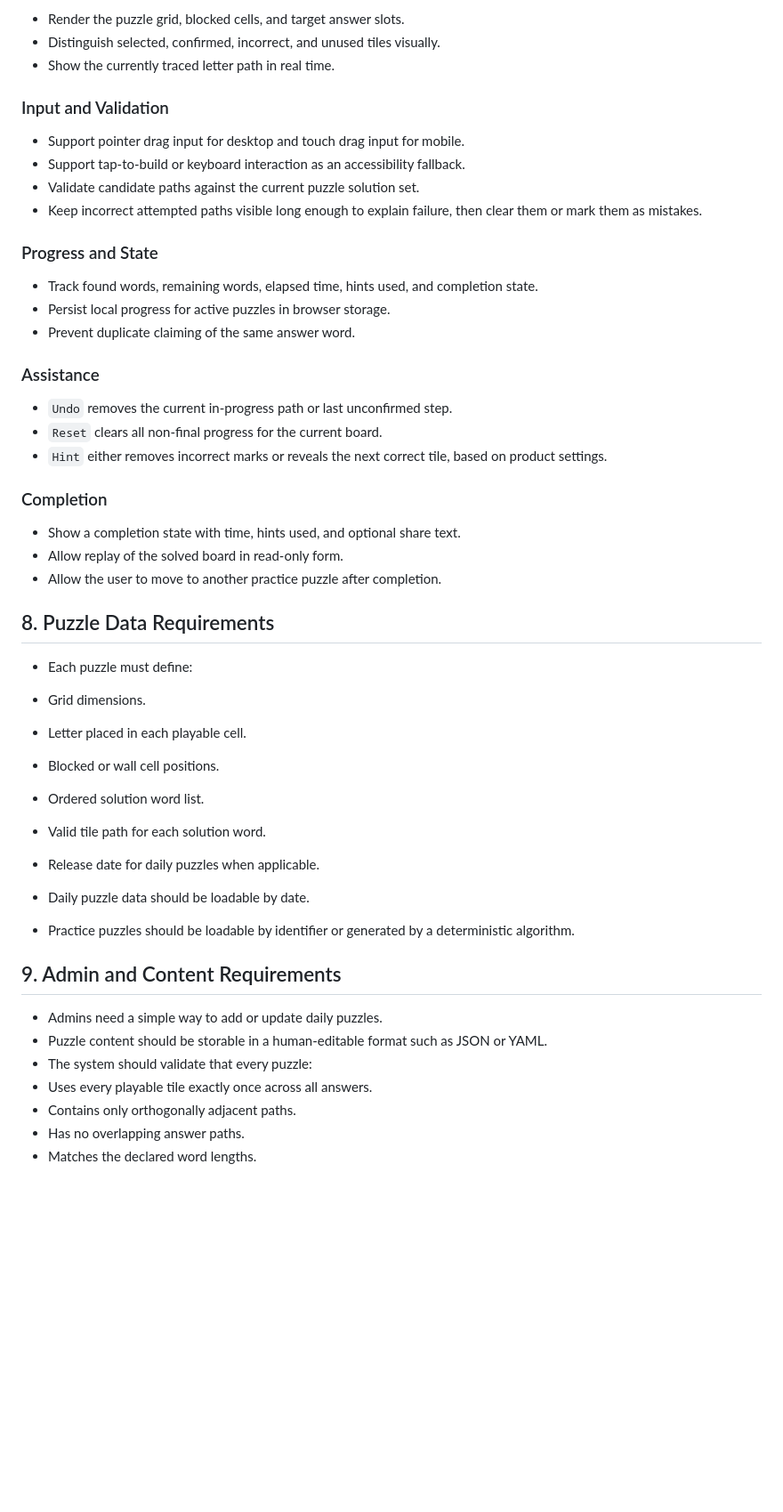
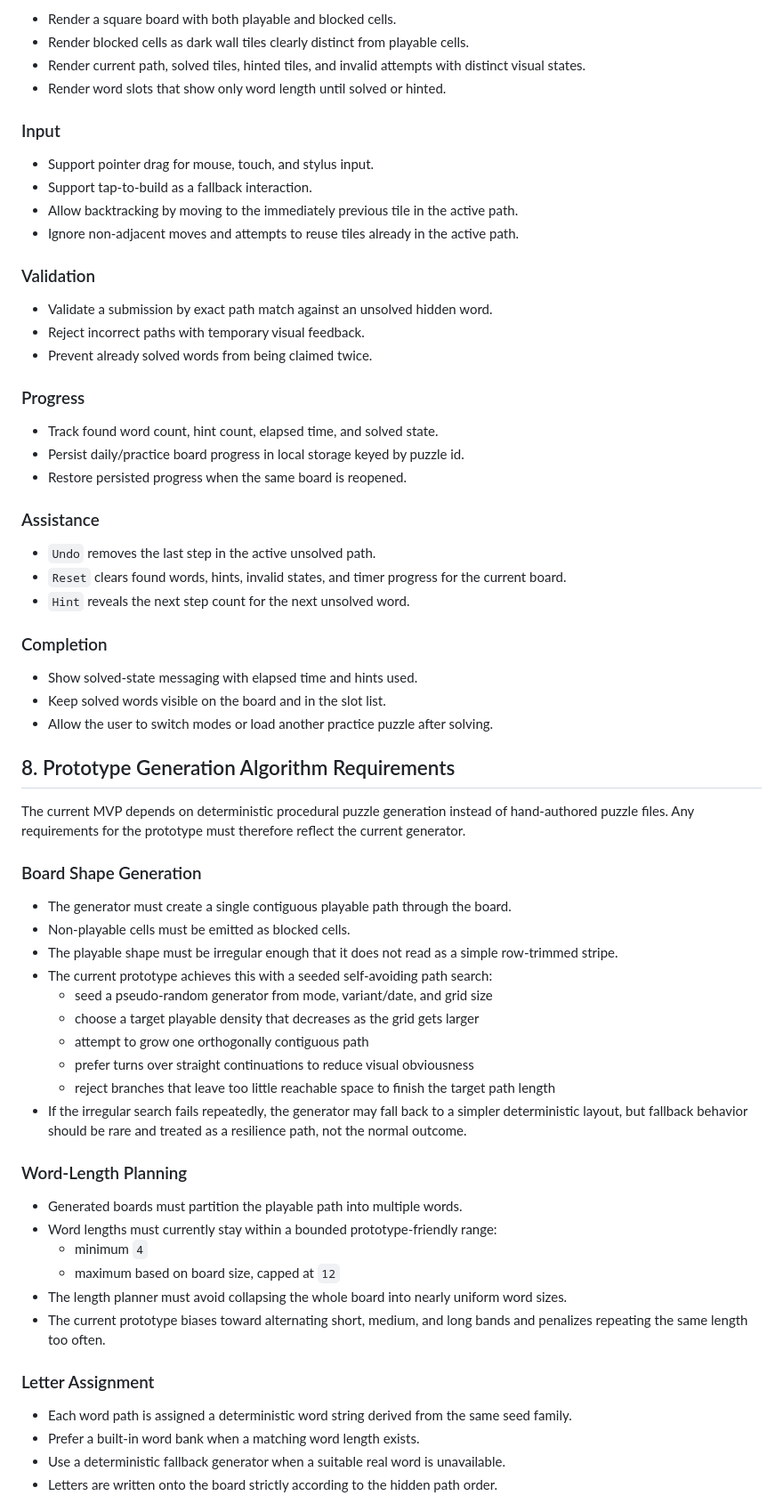
Before and after one commit to tamclaw1000/WordFinder, a Markdown page: REQUIREMENTS.md, the part around one of its changes. Shown at 89% size. Drawn GitHub-style; blank space fills up the shorter version.

Commit message:
docs: align requirements with prototype

```diff
--- a/REQUIREMENTS.md
+++ b/REQUIREMENTS.md
@@ -60,52 +78,73 @@ every playable tile is used exactly once.
 
-- Render the puzzle grid, blocked cells, and target answer slots.
-- Distinguish selected, confirmed, incorrect, and unused tiles visually.
-- Show the currently traced letter path in real time.
+- Render a square board with both playable and blocked cells.
+- Render blocked cells as dark wall tiles clearly distinct from playable cells.
+- Render current path, solved tiles, hinted tiles, and invalid attempts with distinct visual states.
+- Render word slots that show only word length until solved or hinted.
 
-### Input and Validation
+### Input
 
-- Support pointer drag input for desktop and touch drag input for mobile.
-- Support tap-to-build or keyboard interaction as an accessibility fallback.
-- Validate candidate paths against the current puzzle solution set.
-- Keep incorrect attempted paths visible long enough to explain failure, then clear them or mark them as mistakes.
+- Support pointer drag for mouse, touch, and stylus input.
+- Support tap-to-build as a fallback interaction.
+- Allow backtracking by moving to the immediately previous tile in the active path.
+- Ignore non-adjacent moves and attempts to reuse tiles already in the active path.
 
-### Progress and State
+### Validation
 
-- Track found words, remaining words, elapsed time, hints used, and completion state.
-- Persist local progress for active puzzles in browser storage.
-- Prevent duplicate claiming of the same answer word.
+- Validate a submission by exact path match against an unsolved hidden word.
+- Reject incorrect paths with temporary visual feedback.
+- Prevent already solved words from being claimed twice.
+
+### Progress
+
+- Track found word count, hint count, elapsed time, and solved state.
+- Persist daily/practice board progress in local storage keyed by puzzle id.
+- Restore persisted progress when the same board is reopened.
 
 ### Assistance
 
-- `Undo` removes the current in-progress path or last unconfirmed step.
-- `Reset` clears all non-final progress for the current board.
-- `Hint` either removes incorrect marks or reveals the next correct tile, based on product settings.
+- `Undo` removes the last step in the active unsolved path.
+- `Reset` clears found words, hints, invalid states, and timer progress for the current board.
+- `Hint` reveals the next step count for the next unsolved word.
 
 ### Completion
 
-- Show a completion state with time, hints used, and optional share text.
-- Allow replay of the solved board in read-only form.
-- Allow the user to move to another practice puzzle after completion.
+- Show solved-state messaging with elapsed time and hints used.
+- Keep solved words visible on the board and in the slot list.
+- Allow the user to switch modes or load another practice puzzle after solving.
 
-## 8. Puzzle Data Requirements
+## 8. Prototype Generation Algorithm Requirements
 
-- Each puzzle must define:
-- Grid dimensions.
-- Letter placed in each playable cell.
-- Blocked or wall cell positions.
-- Ordered solution word list.
-- Valid tile path for each solution word.
-- Release date for daily puzzles when applicable.
+The current MVP depends on deterministic procedural puzzle generation instead of hand-authored
+puzzle files. Any requirements for the prototype must therefore reflect the current generator.
 
-- Daily puzzle data should be loadable by date.
-- Practice puzzles should be loadable by identifier or generated by a deterministic algorithm.
+### Board Shape Generation
 
-## 9. Admin and Content Requirements
+- The generator must create a single contiguous playable path through the board.
+- Non-playable cells must be emitted as blocked cells.
+- The playable shape must be irregular enough that it does not read as a simple row-trimmed stripe.
+- The current prototype achieves this with a seeded self-avoiding path search:
+  - seed a pseudo-random generator from mode, variant/date, and grid size
+  - choose a target playable density that decreases as the grid gets larger
+  - attempt to grow one orthogonally contiguous path
+  - prefer turns over straight continuations to reduce visual obviousness
+  - reject branches that leave too little reachable space to finish the target path length
+- If the irregular search fails repeatedly, the generator may fall back to a simpler deterministic layout,
+  but fallback behavior should be rare and treated as a resilience path, not the normal outcome.
 
-- Admins need a simple way to add or update daily puzzles.
-- Puzzle content should be storable in a human-editable format such as JSON or YAML.
-- The system should validate that every puzzle:
-- Uses every playable tile exactly once across all answers.
-- Contains only orthogonally adjacent paths.
-- Has no overlapping answer paths.
-- Matches the declared word lengths.
+### Word-Length Planning
+
+- Generated boards must partition the playable path into multiple words.
+- Word lengths must currently stay within a bounded prototype-friendly range:
+  - minimum `4`
+  - maximum based on board size, capped at `12`
+- The length planner must avoid collapsing the whole board into nearly uniform word sizes.
+- The current prototype biases toward alternating short, medium, and long bands and penalizes repeating
+  the same length too often.
+
+### Letter Assignment
+
+- Each word path is assigned a deterministic word string derived from the same seed family.
+- Prefer a built-in word bank when a matching word length exists.
+- Use a deterministic fallback generator when a suitable real word is unavailable.
+- Letters are written onto the board strictly according to the hidden path order.
+
```
Also changed, not shown: other parts of REQUIREMENTS.md (+113 -65 lines).
